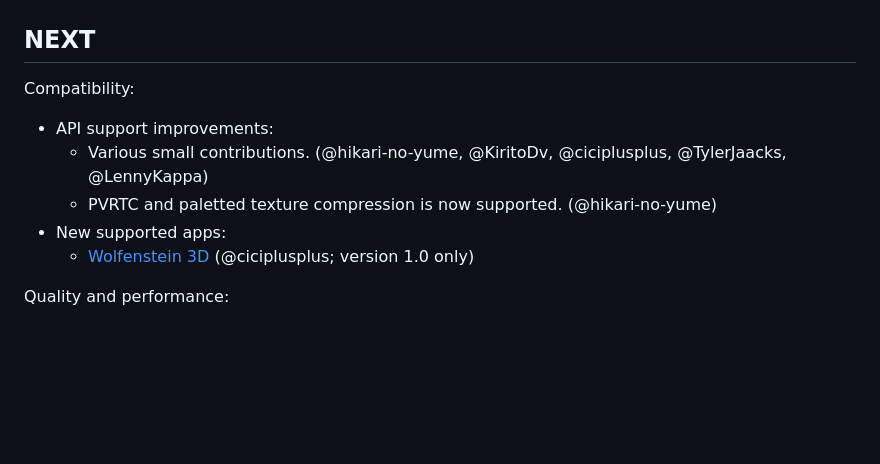
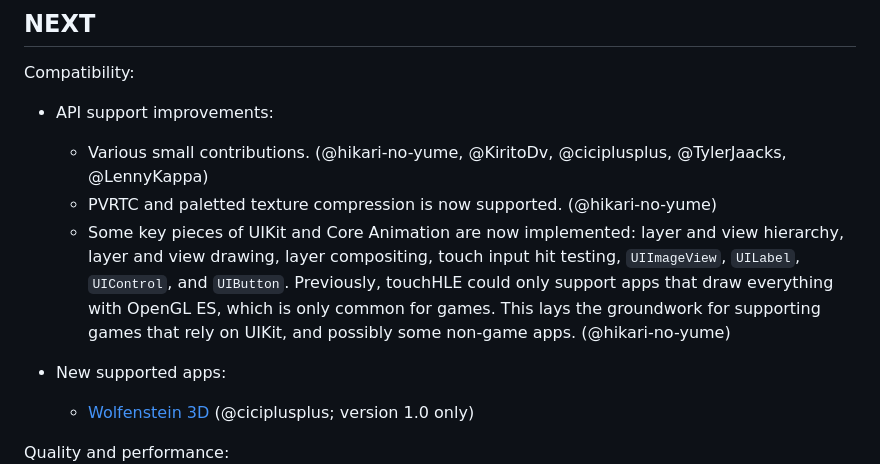
Before and after one commit to touchHLE/touchHLE, a Markdown page: CHANGELOG.md, the part around the change. Rendered like a GitHub page; blank space fills up the shorter version.

Commit message:
Mention UIKit and Core Animation improvements in the changelog

```diff
--- a/CHANGELOG.md
+++ b/CHANGELOG.md
@@ -20,6 +20,8 @@ Compatibility:
 - API support improvements:
   - Various small contributions. (@hikari-no-yume, @KiritoDv, @ciciplusplus, @TylerJaacks, @LennyKappa)
   - PVRTC and paletted texture compression is now supported. (@hikari-no-yume)
+  - Some key pieces of UIKit and Core Animation are now implemented: layer and view hierarchy, layer and view drawing, layer compositing, touch input hit testing, `UIImageView`, `UILabel`, `UIControl`, and `UIButton`. Previously, touchHLE could only support apps that draw everything with OpenGL ES, which is only common for games. This lays the groundwork for supporting games that rely on UIKit, and possibly some non-game apps. (@hikari-no-yume)
+
 - New supported apps:
   - [Wolfenstein 3D](https://www.youtube.com/watch?v=omViNgUqF8c) (@ciciplusplus; version 1.0 only)
 
```
